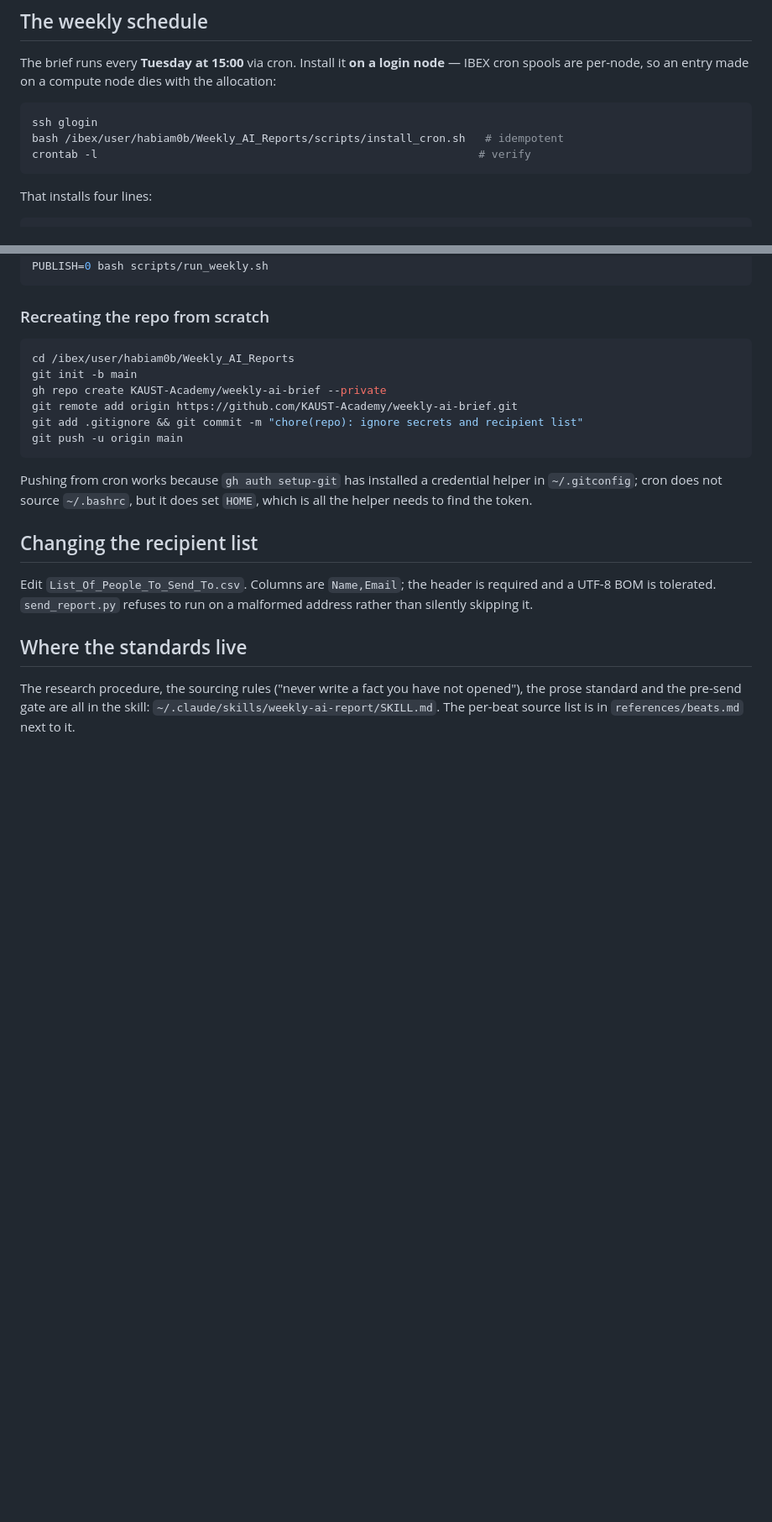
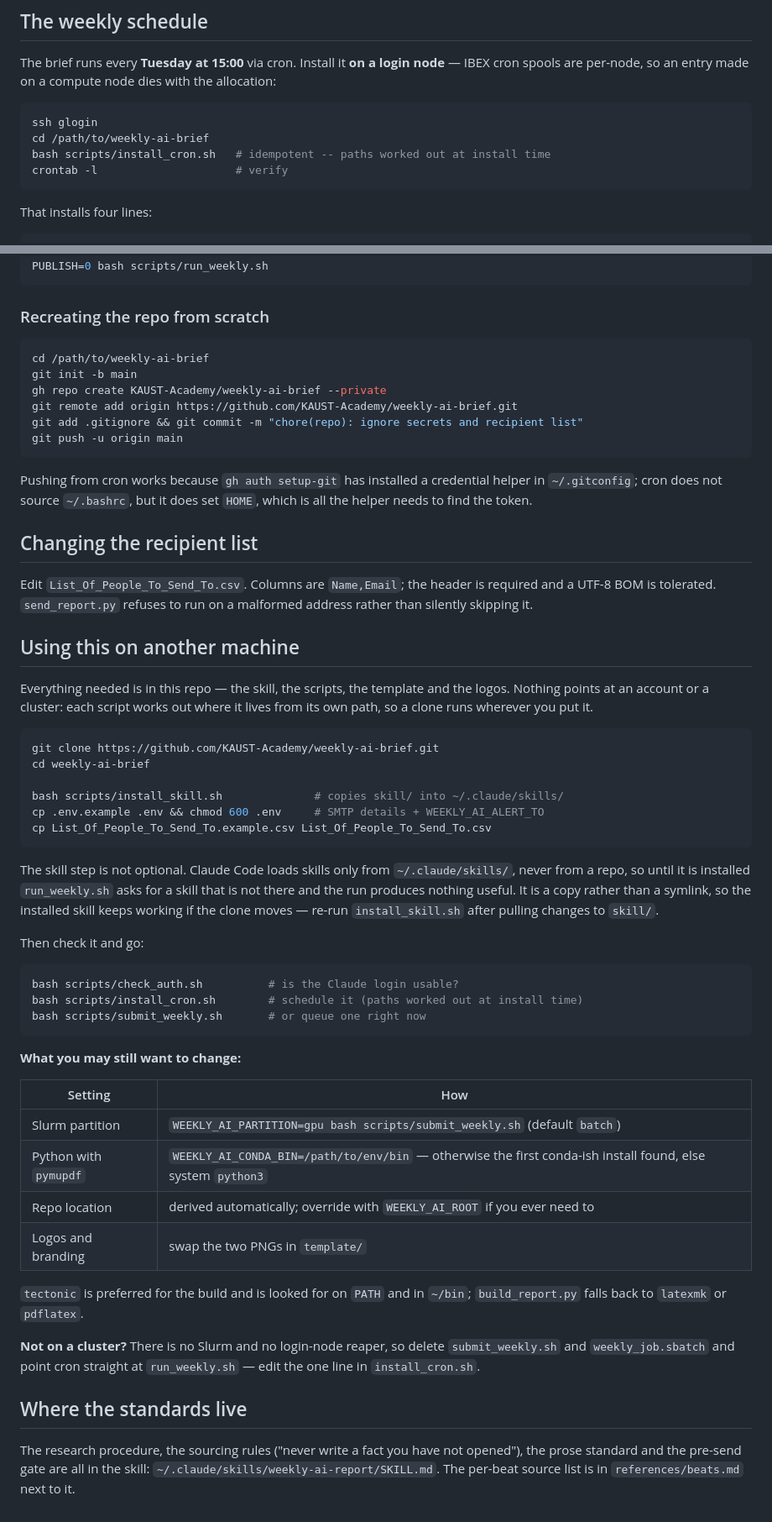
Before and after one commit to KAUST-Academy/weekly-ai-brief, a Markdown page: README.md, 2 parts joined by grey strips. Shown at 84% size. Rendered like a GitHub page; blank space fills up the shorter version.

Commit message:
docs(readme): explain running this on another machine
- clone, install the skill, fill in .env, schedule it
- commands are relative to the repo, not one account

````diff
--- a/README.md
+++ b/README.md
@@ -69,8 +74,9 @@ cron spools are per-node, so an entry made on a compute node dies with the alloc
 
 ```bash
 ssh glogin
-bash /ibex/user/habiam0b/Weekly_AI_Reports/scripts/install_cron.sh   # idempotent
-crontab -l                                                          # verify
+cd /path/to/weekly-ai-brief
+bash scripts/install_cron.sh   # idempotent -- paths worked out at install time
+crontab -l                     # verify
 ```
 
 That installs four lines:
@@ -254,7 +262,7 @@ PUBLISH=0 bash scripts/run_weekly.sh
 ### Recreating the repo from scratch
 
 ```bash
-cd /ibex/user/habiam0b/Weekly_AI_Reports
+cd /path/to/weekly-ai-brief
 git init -b main
 gh repo create KAUST-Academy/weekly-ai-brief --private
 git remote add origin https://github.com/KAUST-Academy/weekly-ai-brief.git
@@ -272,6 +280,50 @@ Edit `List_Of_People_To_Send_To.csv`. Columns are `Name,Email`; the header is re
 UTF-8 BOM is tolerated. `send_report.py` refuses to run on a malformed address rather than
 silently skipping it.
 
+## Using this on another machine
+
+Everything needed is in this repo — the skill, the scripts, the template and the logos.
+Nothing points at an account or a cluster: each script works out where it lives from its own
+path, so a clone runs wherever you put it.
+
+```bash
+git clone https://github.com/KAUST-Academy/weekly-ai-brief.git
+cd weekly-ai-brief
+
+bash scripts/install_skill.sh              # copies skill/ into ~/.claude/skills/
+cp .env.example .env && chmod 600 .env     # SMTP details + WEEKLY_AI_ALERT_TO
+cp List_Of_People_To_Send_To.example.csv List_Of_People_To_Send_To.csv
+```
+
+The skill step is not optional. Claude Code loads skills only from `~/.claude/skills/`, never
+from a repo, so until it is installed `run_weekly.sh` asks for a skill that is not there and
+the run produces nothing useful. It is a copy rather than a symlink, so the installed skill
+keeps working if the clone moves — re-run `install_skill.sh` after pulling changes to `skill/`.
+
+Then check it and go:
+
+```bash
+bash scripts/check_auth.sh          # is the Claude login usable?
+bash scripts/install_cron.sh        # schedule it (paths worked out at install time)
+bash scripts/submit_weekly.sh       # or queue one right now
+```
+
+**What you may still want to change:**
+
+| Setting | How |
+|---|---|
+| Slurm partition | `WEEKLY_AI_PARTITION=gpu bash scripts/submit_weekly.sh` (default `batch`) |
+| Python with `pymupdf` | `WEEKLY_AI_CONDA_BIN=/path/to/env/bin` — otherwise the first conda-ish install found, else system `python3` |
+| Repo location | derived automatically; override with `WEEKLY_AI_ROOT` if you ever need to |
+| Logos and branding | swap the two PNGs in `template/` |
+
+`tectonic` is preferred for the build and is looked for on `PATH` and in `~/bin`;
+`build_report.py` falls back to `latexmk` or `pdflatex`.
+
+**Not on a cluster?** There is no Slurm and no login-node reaper, so delete
+`submit_weekly.sh` and `weekly_job.sbatch` and point cron straight at `run_weekly.sh` —
+edit the one line in `install_cron.sh`.
+
 ## Where the standards live
 
 The research procedure, the sourcing rules ("never write a fact you have not opened"), the
````
Also changed, not shown: other parts of README.md (+13 -6 lines).
